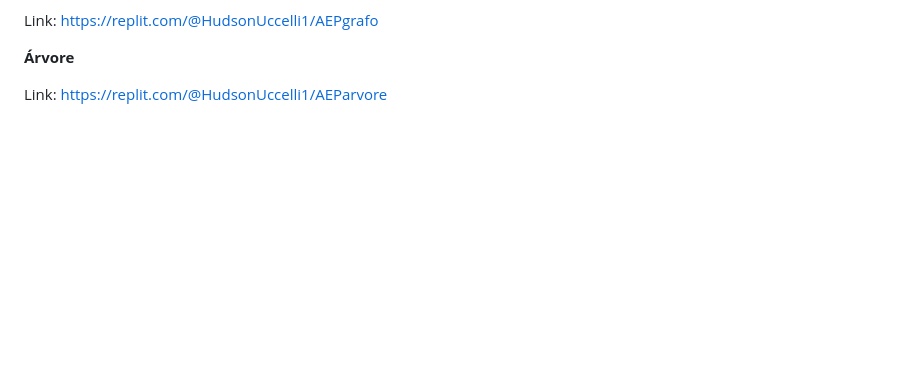
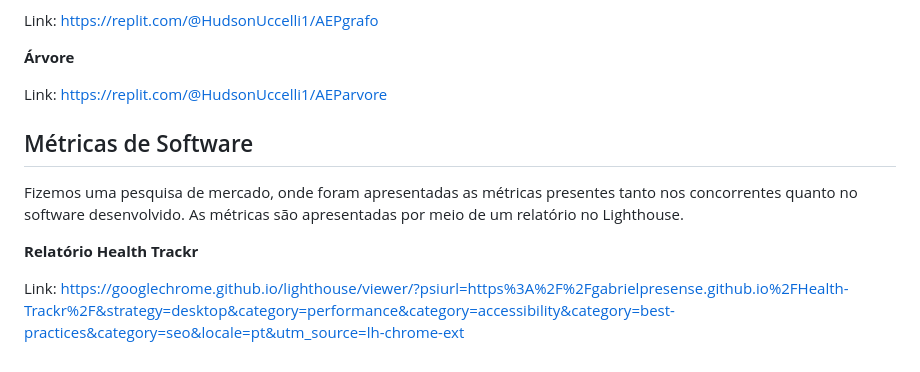
Before and after one commit to GabrielPresense/Health-Trackr, a Markdown page: README.md, the part around the change. Drawn GitHub-style; blank space fills up the shorter version.

Commit message:
Métricas adicionadas

```diff
--- a/README.md
+++ b/README.md
@@ -139,3 +139,12 @@ Link: https://replit.com/@HudsonUccelli1/AEPgrafo
 __Árvore__
 
 Link: https://replit.com/@HudsonUccelli1/AEParvore
+
+## Métricas de Software
+
+Fizemos uma pesquisa de mercado, onde foram apresentadas as métricas presentes tanto nos concorrentes quanto no software desenvolvido.
+As métricas são apresentadas por meio de um relatório no Lighthouse.
+
+__Relatório Health Trackr__
+
+Link: https://googlechrome.github.io/lighthouse/viewer/?psiurl=https%3A%2F%2Fgabrielpresense.github.io%2FHealth-Trackr%2F&strategy=desktop&category=performance&category=accessibility&category=best-practices&category=seo&locale=pt&utm_source=lh-chrome-ext
```
